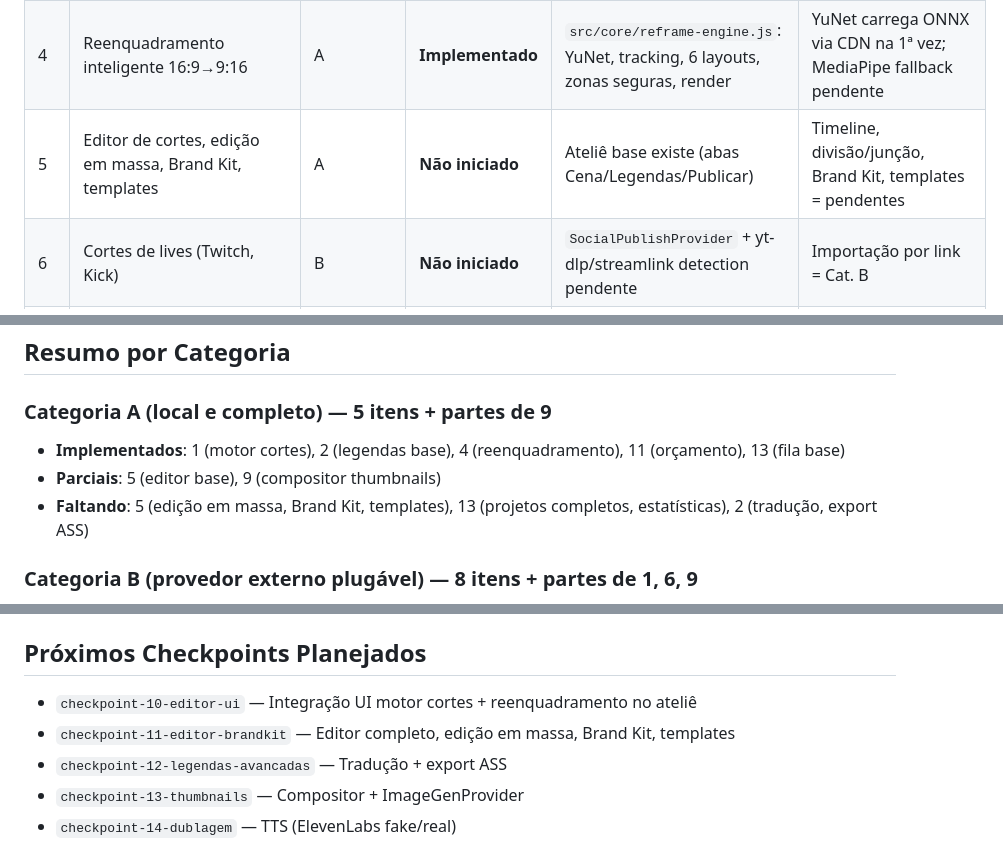
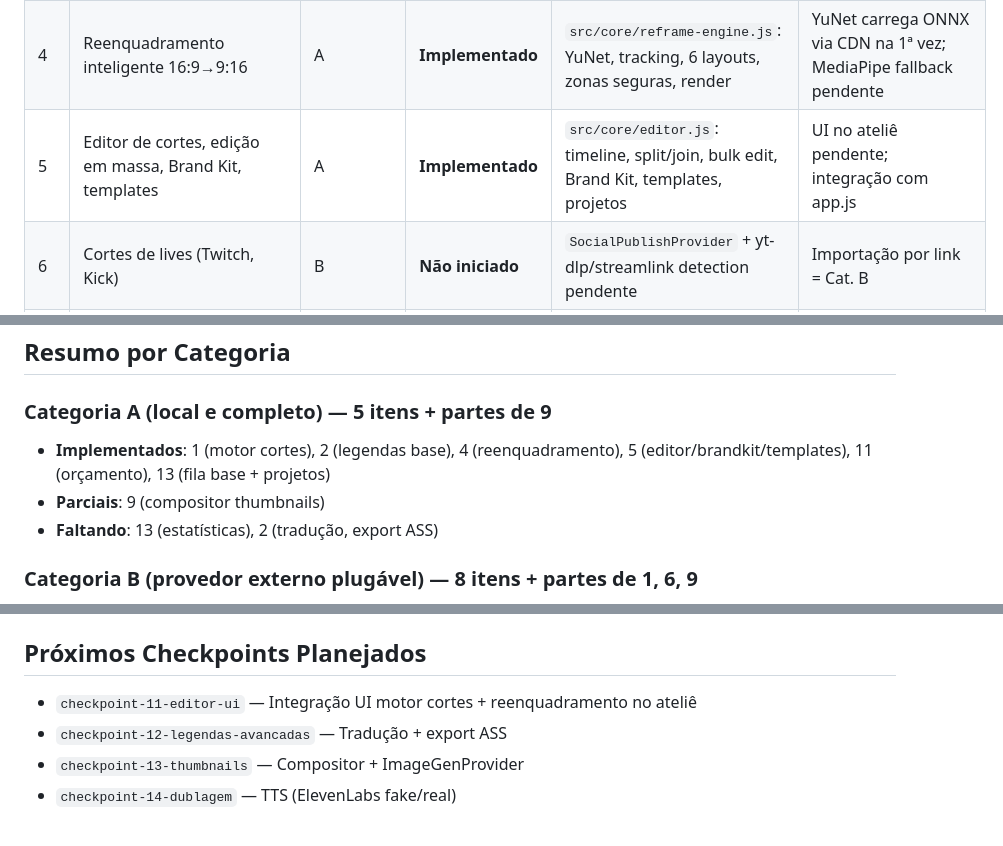
Before and after one commit to UbSxp/ApolloCut, a Markdown page: PARIDADE.md, 3 parts joined by grey strips. Drawn GitHub-style.

```diff
--- a/PARIDADE.md
+++ b/PARIDADE.md
@@ -12,7 +12,7 @@ Branch: `funcionalidades/estudio`
 | 2 | Legendas automáticas (estilos, palavra por palavra, destaque, tradução, export SRT/ASS) | A | **Parcial** | `lib/captions.js` + 9 testes; UI de legendas no ateliê | Tradução = Cat. B (TranslationProvider); export ASS não implementado |
 | 3 | Dublagem de áudio com IA (vários idiomas) | B | **Não iniciado** | `src/providers/interfaces.js` + fake/real TTSProvider | Requer ElevenLabs/outro TTS; sync com vídeo |
 | 4 | Reenquadramento inteligente 16:9→9:16 | A | **Implementado** | `src/core/reframe-engine.js`: YuNet, tracking, 6 layouts, zonas seguras, render | YuNet carrega ONNX via CDN na 1ª vez; MediaPipe fallback pendente |
-| 5 | Editor de cortes, edição em massa, Brand Kit, templates | A | **Não iniciado** | Ateliê base existe (abas Cena/Legendas/Publicar) | Timeline, divisão/junção, Brand Kit, templates = pendentes |
+| 5 | Editor de cortes, edição em massa, Brand Kit, templates | A | **Implementado** | `src/core/editor.js`: timeline, split/join, bulk edit, Brand Kit, templates, projetos | UI no ateliê pendente; integração com app.js |
 | 6 | Cortes de lives (Twitch, Kick) | B | **Não iniciado** | `SocialPublishProvider` + yt-dlp/streamlink detection pendente | Importação por link = Cat. B |
 | 7 | Agendamento e publicação automática (OAuth) | B | **Não iniciado** | `SocialPublishProvider` esqueleto (YouTube) | Requer tokens OAuth no keyring |
 | 8 | Geração de vídeo com IA (texto/imagem → 9:16/16:9) | B | **Não iniciado** | `VideoGenerationProvider` (Replicate esqueleto) | Custo por segundo, múltiplos modelos |
@@ -25,9 +25,9 @@ Branch: `funcionalidades/estudio`
 ## Resumo por Categoria
 
 ### Categoria A (local e completo) — 5 itens + partes de 9
-- **Implementados**: 1 (motor cortes), 2 (legendas base), 4 (reenquadramento), 11 (orçamento), 13 (fila base)
-- **Parciais**: 5 (editor base), 9 (compositor thumbnails)
-- **Faltando**: 5 (edição em massa, Brand Kit, templates), 13 (projetos completos, estatísticas), 2 (tradução, export ASS)
+- **Implementados**: 1 (motor cortes), 2 (legendas base), 4 (reenquadramento), 5 (editor/brandkit/templates), 11 (orçamento), 13 (fila base + projetos)
+- **Parciais**: 9 (compositor thumbnails)
+- **Faltando**: 13 (estatísticas), 2 (tradução, export ASS)
 
 ### Categoria B (provedor externo plugável) — 8 itens + partes de 1, 6, 9
 - **Base pronta**: Interfaces + fake providers + esqueletos reais desativados
@@ -69,8 +69,7 @@ Branch: `funcionalidades/estudio`
 
 ## Próximos Checkpoints Planejados
 
-- `checkpoint-10-editor-ui` — Integração UI motor cortes + reenquadramento no ateliê
-- `checkpoint-11-editor-brandkit` — Editor completo, edição em massa, Brand Kit, templates
+- `checkpoint-11-editor-ui` — Integração UI motor cortes + reenquadramento no ateliê
 - `checkpoint-12-legendas-avancadas` — Tradução + export ASS
 - `checkpoint-13-thumbnails` — Compositor + ImageGenProvider
 - `checkpoint-14-dublagem` — TTS (ElevenLabs fake/real)
```
Also changed, not shown: other parts of PARIDADE.md (+1 -1 lines), PROGRESSO.md (+19 -11 lines).
